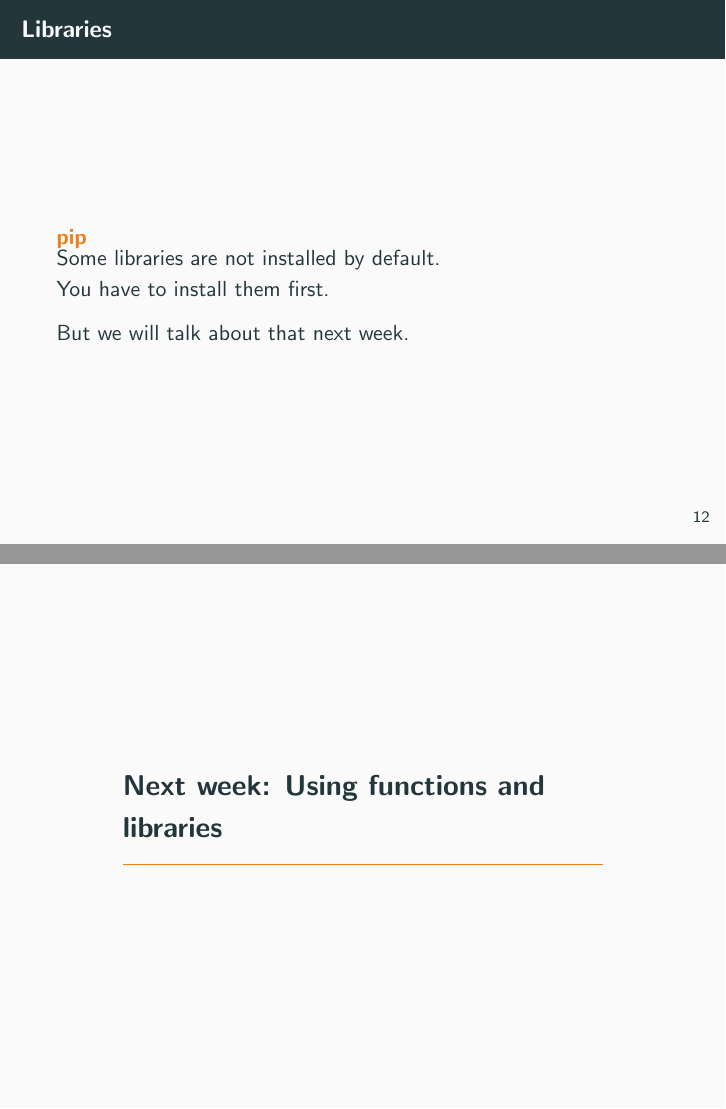
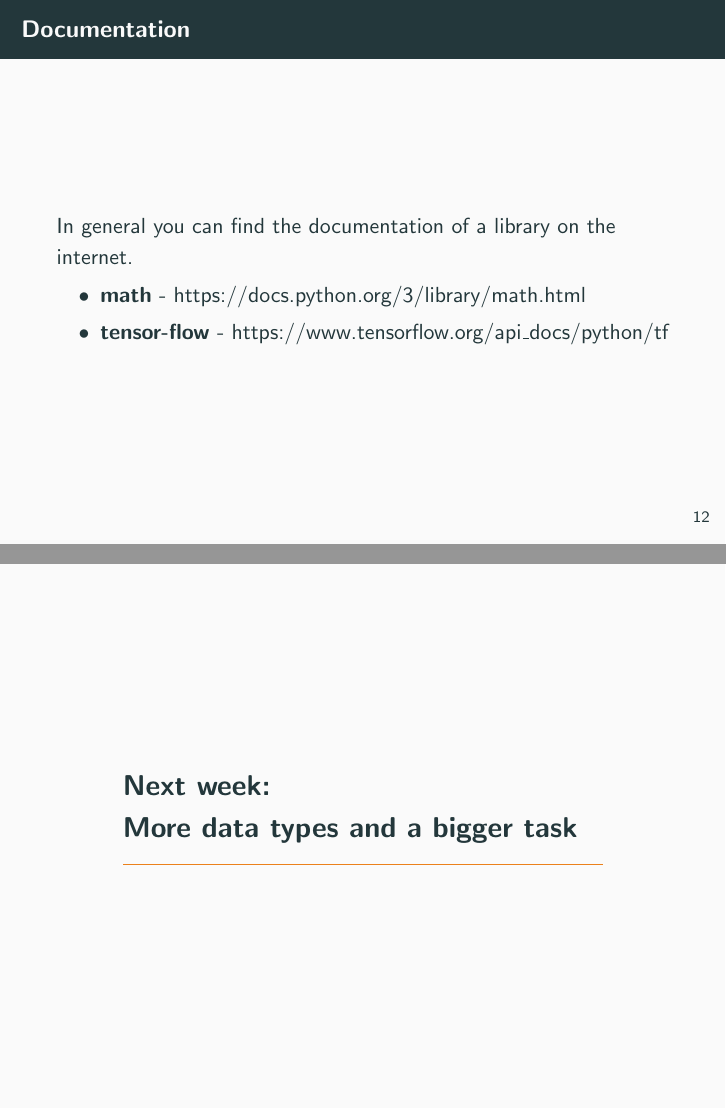
Before and after one commit to Jannusch/python_course, LaTeX slides (slides/week_three/functions.tex): pages 34 and 35 of 35 before the commit and pages 35 and 38 of 38 after it, joined at a grey line. Compiled offline with pdfLaTeX.

Commit message:
slides week three

```diff
--- a/slides/week_three/functions.tex
+++ b/slides/week_three/functions.tex
@@ -142,16 +142,26 @@
     \end{lstlisting}
 \end{frame}
 
-% slide about documentation of libraries
+\begin{frame}{Documentation}
+    In general you can find the documentation of a library on the internet.\\ \pause
+    \begin{itemize}
+        \item \textbf{math} - \href{https://docs.python.org/3/library/math.html}{https://docs.python.org/3/library/math.html}
+        \item \textbf{tensor-flow} - \href{https://www.tensorflow.org/api\_docs/python/tf}{https://www.tensorflow.org/api\_docs/python/tf}
+    \end{itemize}
+\end{frame}
+
+
 
 \begin{frame}{Libraries}
     \begin{alertblock}{pip}
-        Some libraries are not installed by default.\\
-        You have to install them first.
+
     \end{alertblock}
+    Some libraries are not installed by default.\\
+    You have to install them first.\\ \pause
     But we will talk about that next week.
 \end{frame}
 
-\section{Next week: Using functions and libraries}
+\section{Next week:\\
+ More data types and a bigger task}
 
 \end{document}
```
Also changed, not shown: slides/week_three/functions.pdf.
